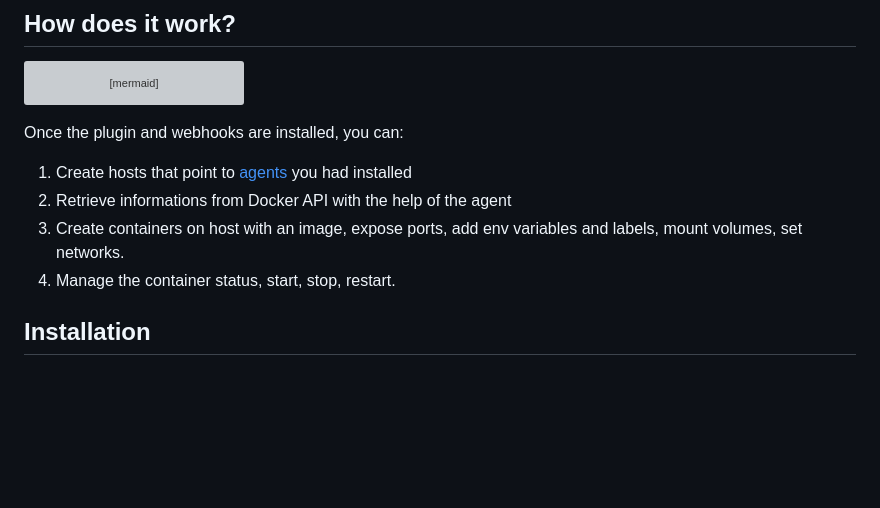
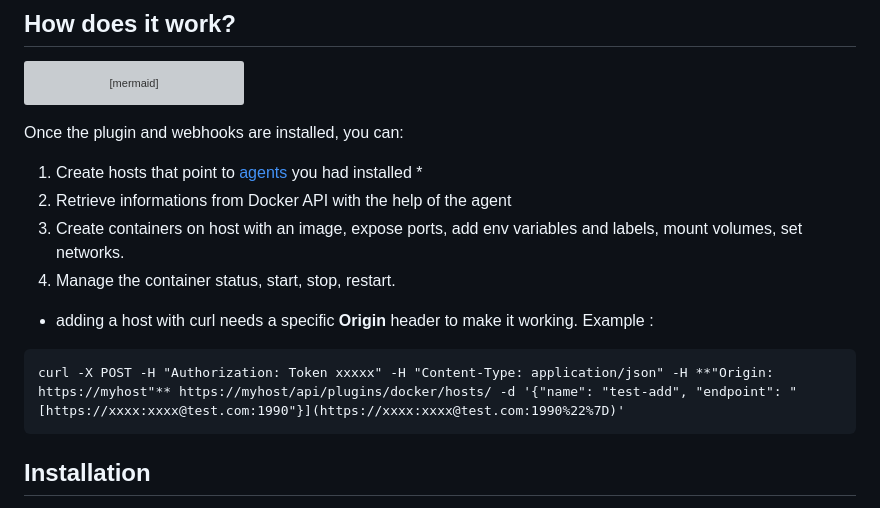
Before and after one commit to SaaShup/netbox-docker-plugin, a Markdown page: README.md, the part around the change. Drawn GitHub-style; blank space fills up the shorter version; grey boxes are pictures that could not be loaded.

````diff
--- a/README.md
+++ b/README.md
@@ -19,11 +19,16 @@ sequenceDiagram
 Once the plugin and webhooks are installed, you can:
 
 1. Create hosts that point to
-   [agents](https://github.com/SaaShup/netbox-docker-agent) you had installed
+   [agents](https://github.com/SaaShup/netbox-docker-agent) you had installed *
 2. Retrieve informations from Docker API with the help of the agent
 3. Create containers on host with an image, expose ports, add env variables and
    labels, mount volumes, set networks.
 4. Manage the container status, start, stop, restart.
+
+* adding a host with curl needs a specific **Origin** header to make it working. Example :
+```
+curl -X POST -H "Authorization: Token xxxxx" -H "Content-Type: application/json" -H **"Origin: https://myhost"** https://myhost/api/plugins/docker/hosts/ -d '{"name": "test-add", "endpoint": "[https://xxxx:xxxx@test.com:1990"}](https://xxxx:xxxx@test.com:1990%22%7D)'
+```
 
 ## Installation
 
````
